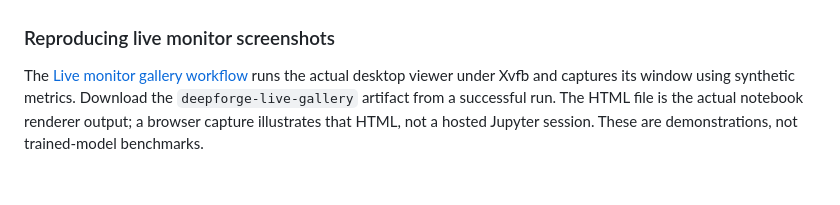
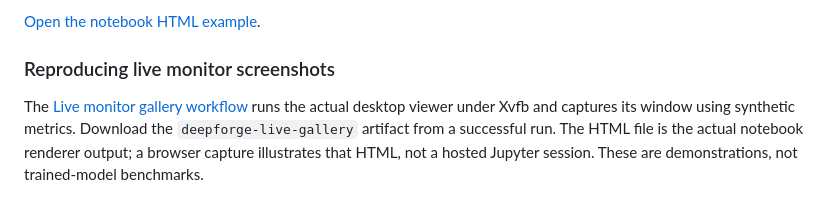
Before and after one commit to AliRezaKhatibi/DeepForge, a Markdown page: README.md, the part around one of its changes. Drawn GitHub-style.

Commit message:
Add verified live monitor screenshots to README

```diff
--- a/README.md
+++ b/README.md
@@ -292,3 +305,4 @@ In a Jupyter notebook, use `from deepforge.notebook import display_snapshot` and
+[Open the notebook HTML example](docs/images/live-notebook.html).
 
 ### Reproducing live monitor screenshots
 
```
Also changed, not shown: other parts of README.md (+14 -1 lines), docs/images/live-box-loss.png (added), docs/images/live-notebook.png (added), docs/images/live-training.png (added), 2 other files.
